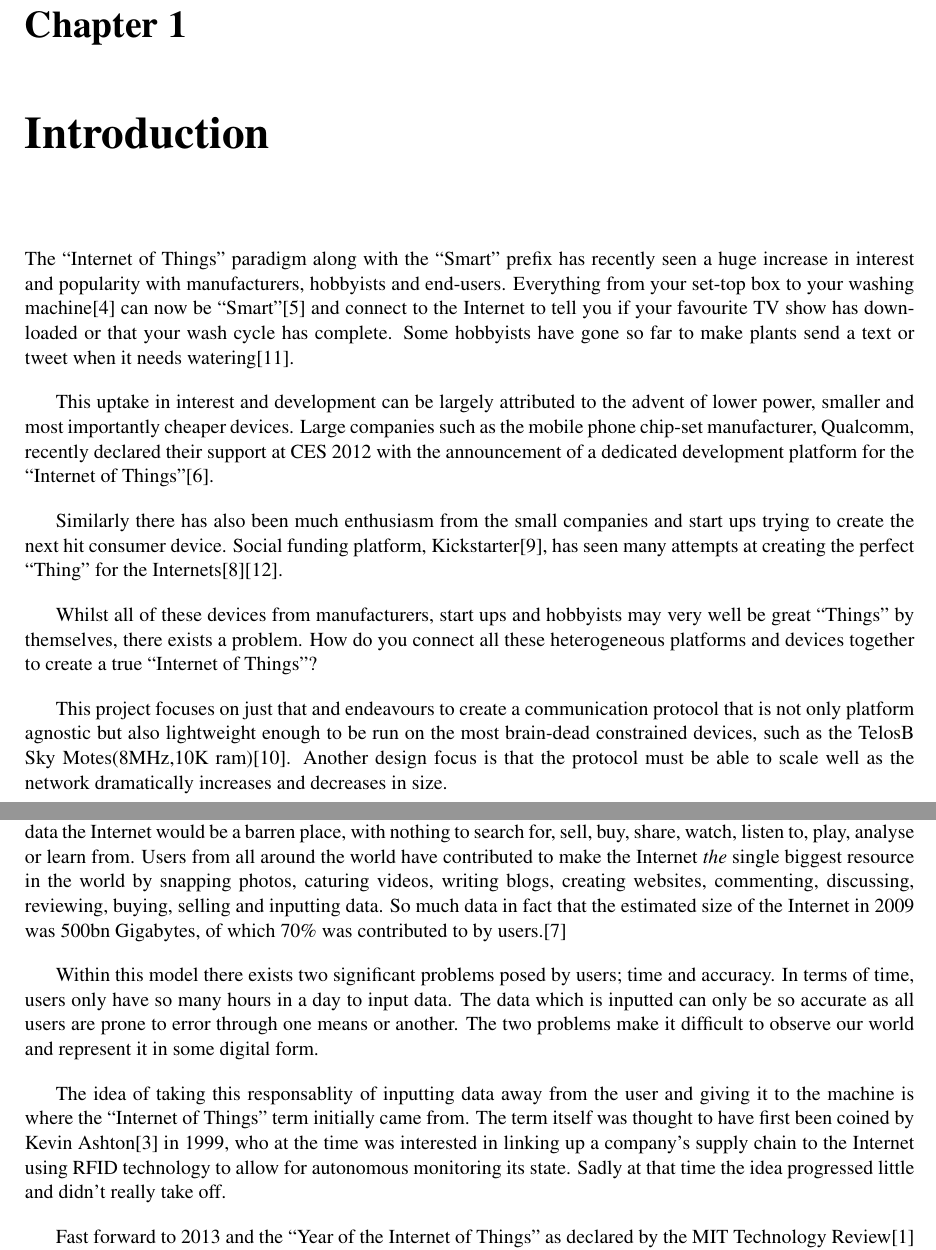
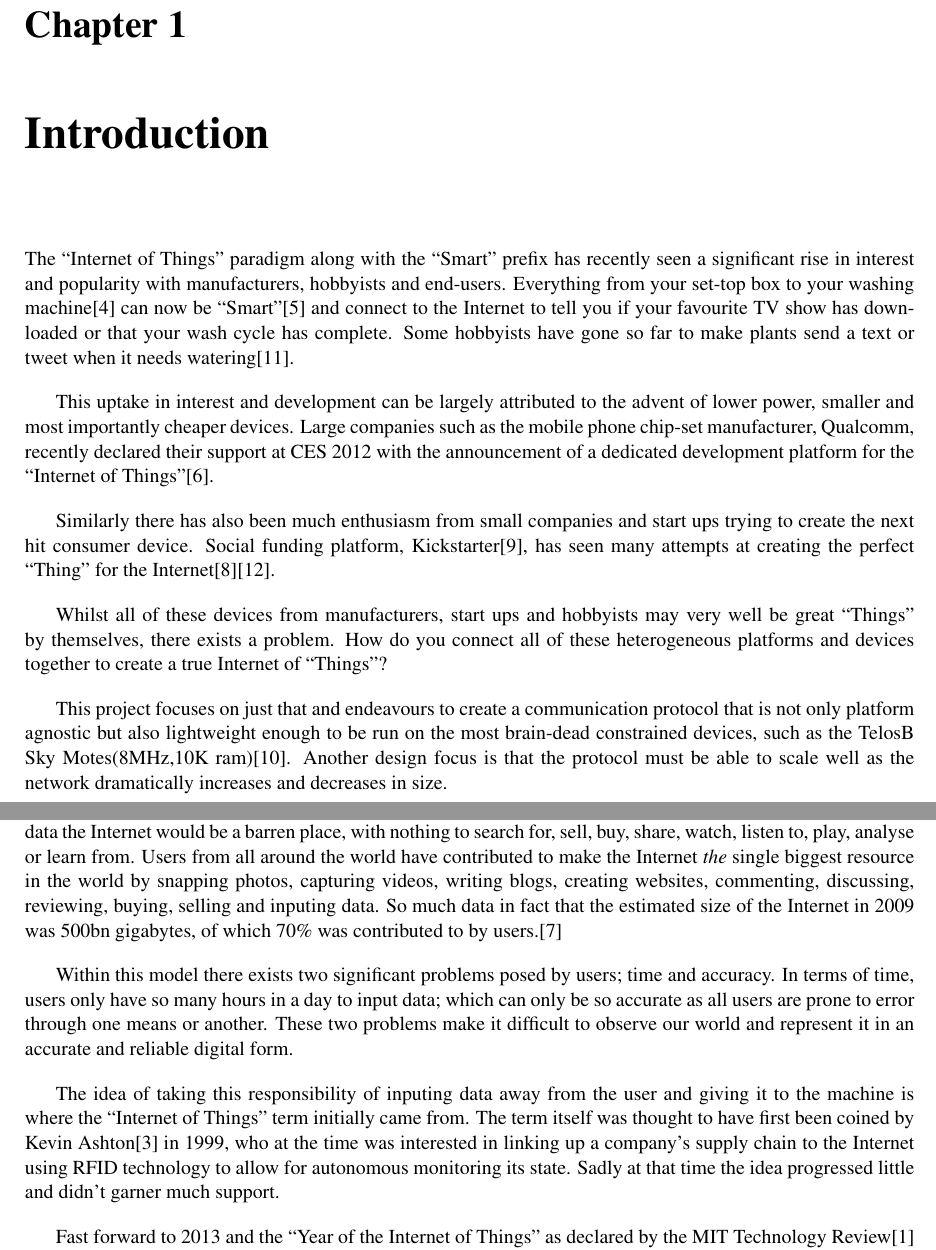
Before and after one commit to drFerg/KNoT, a LaTeX document (report/report/report.tex): two parts of pages 5 and 6 of 14, joined at a grey line, cut so that both start at the same text. Compiled offline with pdfLaTeX.

Commit message:
Updated report, fixed spelling and corrected grammer

```diff
--- a/report/report/report.tex
+++ b/report/report/report.tex
@@ -29,13 +29,13 @@ A level 4 project which explores the current use of protocols for the Internet o
 \chapter{Introduction}
 \pagenumbering{arabic}
 
-The ``Internet of Things'' paradigm along with the ``Smart'' prefix has recently seen a huge increase in interest and popularity with manufacturers, hobbyists and end-users. Everything from your set-top box to your washing machine\cite{LG} can now be ``Smart''\cite{SmartCraze} and connect to the Internet to tell you if your favourite TV show has downloaded or that your wash cycle has complete. Some hobbyists have gone so far to make plants send a text or tweet when it needs watering\cite{TweetPlant}.
+The ``Internet of Things'' paradigm along with the ``Smart'' prefix has recently seen a significant rise in interest and popularity with manufacturers, hobbyists and end-users. Everything from your set-top box to your washing machine\cite{LG} can now be ``Smart''\cite{SmartCraze} and connect to the Internet to tell you if your favourite TV show has downloaded or that your wash cycle has complete. Some hobbyists have gone so far to make plants send a text or tweet when it needs watering\cite{TweetPlant}.
 
 This uptake in interest and development can be largely attributed to the advent of lower power, smaller and most importantly cheaper devices. Large companies such as the mobile phone chip-set manufacturer, Qualcomm, recently declared their support at CES 2012 with the announcement of a dedicated development platform for the ``Internet of Things''\cite{Qualcomm}.
 
-Similarly there has also been much enthusiasm from the small companies and start ups trying to create the next hit consumer device. Social funding platform, Kickstarter\cite{Kickstarter}, has seen many attempts at creating the perfect ``Thing'' for the Internets\cite{SmartThings}\cite{Twine}.
+Similarly there has also been much enthusiasm from small companies and start ups trying to create the next hit consumer device. Social funding platform, Kickstarter\cite{Kickstarter}, has seen many attempts at creating the perfect ``Thing'' for the Internet\cite{SmartThings}\cite{Twine}.
 
-Whilst all of these devices from manufacturers, start ups and hobbyists may very well be great ``Things'' by themselves, there exists a problem. How do you connect all these heterogeneous platforms and devices together to create a true ``Internet of Things''?
+Whilst all of these devices from manufacturers, start ups and hobbyists may very well be great ``Things'' by themselves, there exists a problem. How do you connect all of these heterogeneous platforms and devices together to create a true Internet of ``Things''?
 
 This project focuses on just that and endeavours to create a communication protocol that is not only platform agnostic but also lightweight enough to be run on the most brain-dead constrained devices, such as the TelosB Sky Motes(8MHz,10K ram)\cite{TelosB}. Another design focus is that the protocol must be able to scale well as the network dramatically increases and decreases in size.
 
@@ -51,14 +51,14 @@ This project focuses on just that and endeavours to create a communication proto
 The standard model of how we use computers and the Internet today revolves around the idea of an interconnected network of servers, routers and data centres around which users connect using their personal computers to access, input, manipulate and retrieve data.
 
 This model heavily relies upon the users to provide the data which the Internet is powered by. Without this data the Internet would be a barren place, with nothing to search for, sell, buy, share, watch, listen to, play, analyse or learn from.
-Users from all around the world have contributed to make the Internet \textit{the} single biggest resource in the world by snapping photos, caturing videos, writing blogs, creating websites, commenting, discussing, reviewing, buying, selling and inputting data. So much data in fact that the estimated size of the Internet in 2009 was 500bn Gigabytes, of which 70\% was contributed to by users.\cite{Size}
+Users from all around the world have contributed to make the Internet \textit{the} single biggest resource in the world by snapping photos, capturing videos, writing blogs, creating websites, commenting, discussing, reviewing, buying, selling and inputing data. So much data in fact that the estimated size of the Internet in 2009 was 500bn gigabytes, of which 70\% was contributed to by users.\cite{Size}
 
 % INSERT DIAGRAM HERE
-Within this model there exists two significant problems posed by users; time and accuracy. In terms of time, users only have so many hours in a day to input data. The data which is inputted can only be so accurate as all users are prone to error through one means or another.
-The two problems make it difficult to observe our world and represent it in some digital form.
+Within this model there exists two significant problems posed by users; time and accuracy. In terms of time, users only have so many hours in a day to input data; which can only be so accurate as all users are prone to error through one means or another.
+These two problems make it difficult to observe our world and represent it in an accurate and reliable digital form.
 
-The idea of taking this responsablity of inputting data away from the user and giving it to the machine is where the ``Internet of Things'' term initially came from. The term itself was thought to have first been coined by Kevin Ashton\cite{K.Ashton} in 1999, who at the time was interested in linking up a company's supply chain to the Internet using RFID technology to allow for autonomous monitoring its state.
-Sadly at that time the idea progressed little and didn't really take off.
+The idea of taking this responsibility of inputing data away from the user and giving it to the machine is where the ``Internet of Things'' term initially came from. The term itself was thought to have first been coined by Kevin Ashton\cite{K.Ashton} in 1999, who at the time was interested in linking up a company's supply chain to the Internet using RFID technology to allow for autonomous monitoring its state.
+Sadly at that time the idea progressed little and didn't garner much support.
 
 Fast forward to 2013 and the ``Year of the Internet of Things'' as declared by the MIT Technology Review\cite{2013IoT} and observed in the Consumer Electronics Show 2013 (CES).
 
```
Also changed, not shown: 1 other file.
